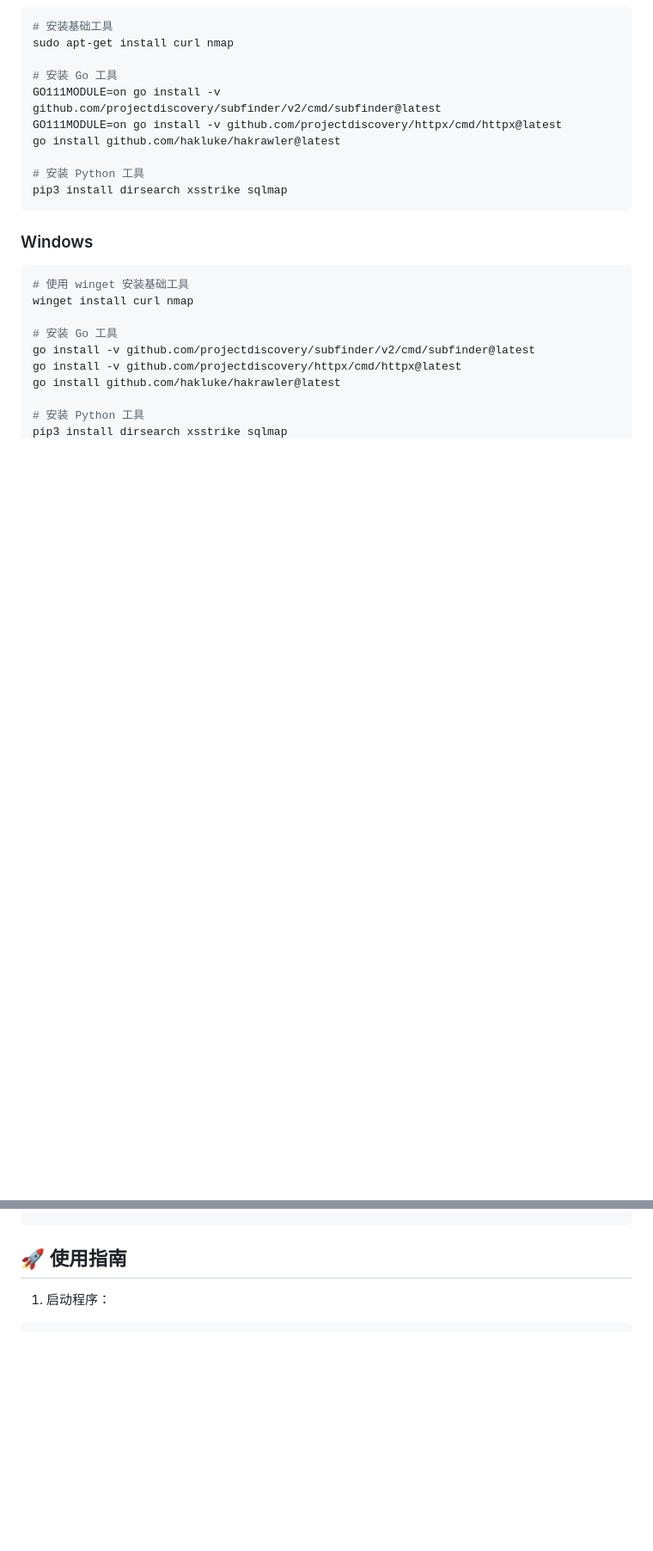
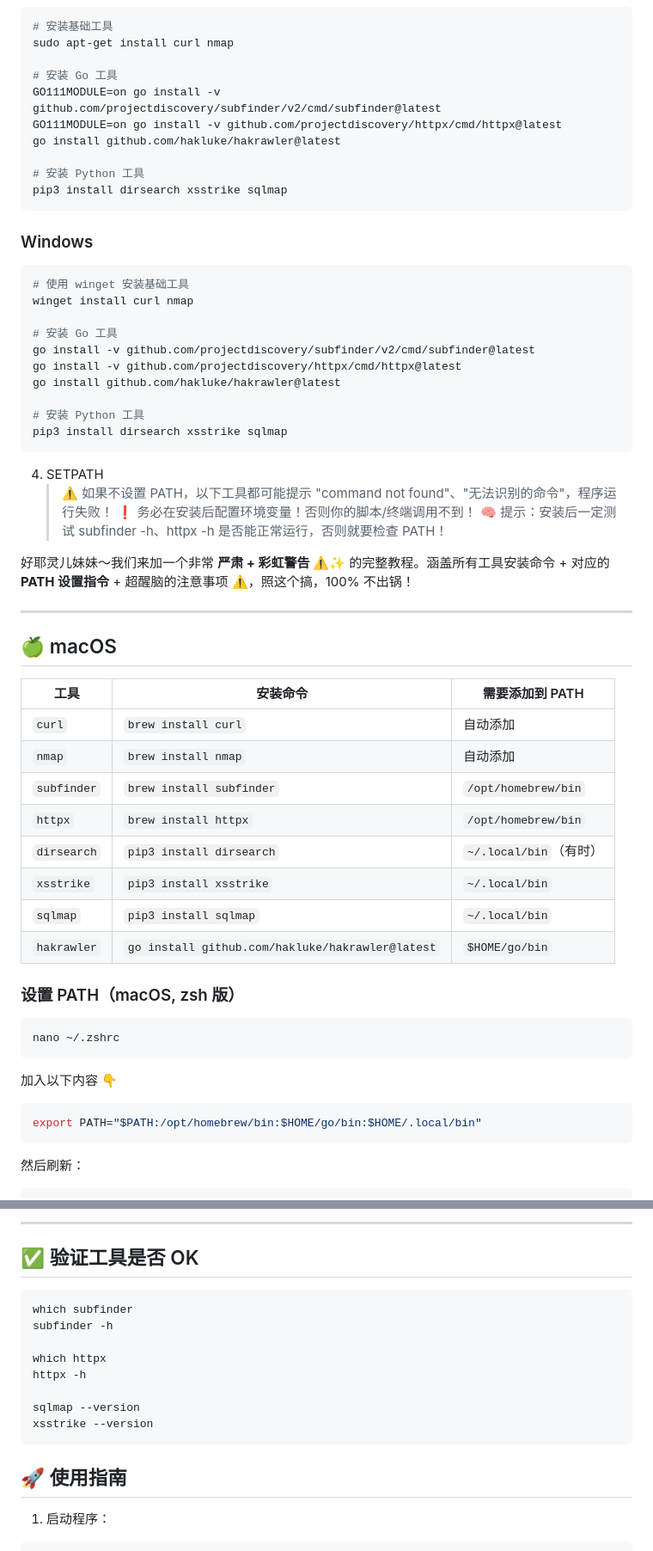
Before and after one commit to ctkqiang/BBtool, a Markdown page: README.md, 2 parts joined by grey strips. Shown: that part at 86% size. GitHub-like rendering; blank space fills up the shorter version.

````diff
--- a/README.md
+++ b/README.md
@@ -112,3 +112,41 @@ go install github.com/hakluke/hakrawler@latest
 
 # 安装 Python 工具
 pip3 install dirsearch xsstrike sqlmap
+```
+
+4. SETPATH
+   > ⚠️ 如果不设置 PATH，以下工具都可能提示 "command not found"、"无法识别的命令"，程序运行失败！
+   > ❗ 务必在安装后配置环境变量！否则你的脚本/终端调用不到！
+   > 🧠 提示：安装后一定测试 subfinder -h、httpx -h 是否能正常运行，否则就要检查 PATH！
+
+好耶灵儿妹妹～我们来加一个非常 **严肃 + 彩虹警告 ⚠️✨** 的完整教程。涵盖所有工具安装命令 + 对应的 **PATH 设置指令** + 超醒脑的注意事项 ⚠️，照这个搞，100% 不出锅！
+
+---
+
+## 🍏 macOS
+
+| 工具        | 安装命令                                         | 需要添加到 PATH        |
+| ----------- | ------------------------------------------------ | ---------------------- |
+| `curl`      | `brew install curl`                              | 自动添加               |
+| `nmap`      | `brew install nmap`                              | 自动添加               |
+| `subfinder` | `brew install subfinder`                         | `/opt/homebrew/bin`    |
+| `httpx`     | `brew install httpx`                             | `/opt/homebrew/bin`    |
+| `dirsearch` | `pip3 install dirsearch`                         | `~/.local/bin`（有时） |
+| `xsstrike`  | `pip3 install xsstrike`                          | `~/.local/bin`         |
+| `sqlmap`    | `pip3 install sqlmap`                            | `~/.local/bin`         |
+| `hakrawler` | `go install github.com/hakluke/hakrawler@latest` | `$HOME/go/bin`         |
+
+### 设置 PATH（macOS, zsh 版）
+
+```bash
+nano ~/.zshrc
+```
+
+加入以下内容 👇
+
+```bash
+export PATH="$PATH:/opt/homebrew/bin:$HOME/go/bin:$HOME/.local/bin"
+```
+
+然后刷新：
+
@@ -115,3 +218,16 @@ pip3 install dirsearch xsstrike sqlmap
+---
+
+## ✅ 验证工具是否 OK
+
+```bash
+which subfinder
+subfinder -h
+
+which httpx
+httpx -h
+
+sqlmap --version
+xsstrike --version
 ```
 
 ## 🚀 使用指南
````
Also changed, not shown: other parts of README.md (+65 -0 lines).
